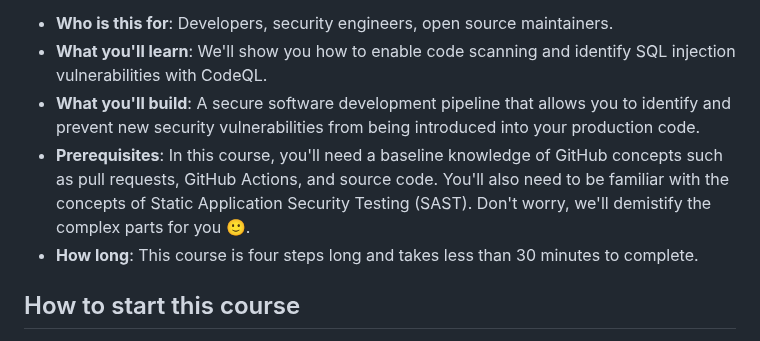
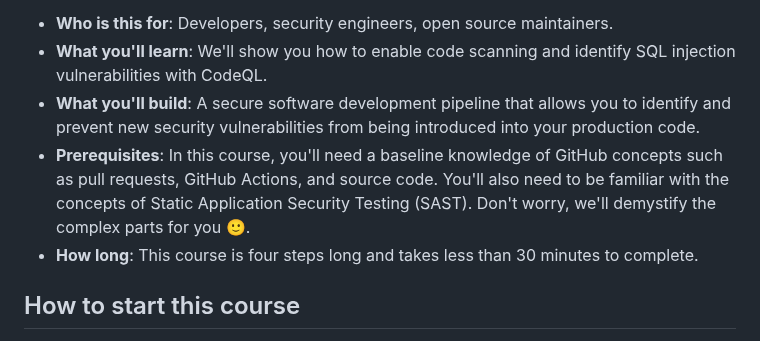
Before and after one commit to skills/introduction-to-codeql, a Markdown page: README.md, the part around the change. Rendered like a GitHub page.

Commit message:
Fixed a typo

```diff
--- a/README.md
+++ b/README.md
@@ -35,7 +35,7 @@ Code scanning is part of the [GitHub Advanced Security (GHAS)](https://docs.gith
 - **Who is this for**: Developers, security engineers, open source maintainers.
 - **What you'll learn**: We'll show you how to enable code scanning and identify SQL injection vulnerabilities with CodeQL.
 - **What you'll build**: A secure software development pipeline that allows you to identify and prevent new security vulnerabilities from being introduced into your production code.
-- **Prerequisites**: In this course, you'll need a baseline knowledge of GitHub concepts such as pull requests, GitHub Actions, and source code. You'll also need to be familiar with the concepts of Static Application Security Testing (SAST). Don't worry, we'll demistify the complex parts for you 🙂.
+- **Prerequisites**: In this course, you'll need a baseline knowledge of GitHub concepts such as pull requests, GitHub Actions, and source code. You'll also need to be familiar with the concepts of Static Application Security Testing (SAST). Don't worry, we'll demystify the complex parts for you 🙂.
 - **How long**: This course is four steps long and takes less than 30 minutes to complete.
 
 ## How to start this course
```
